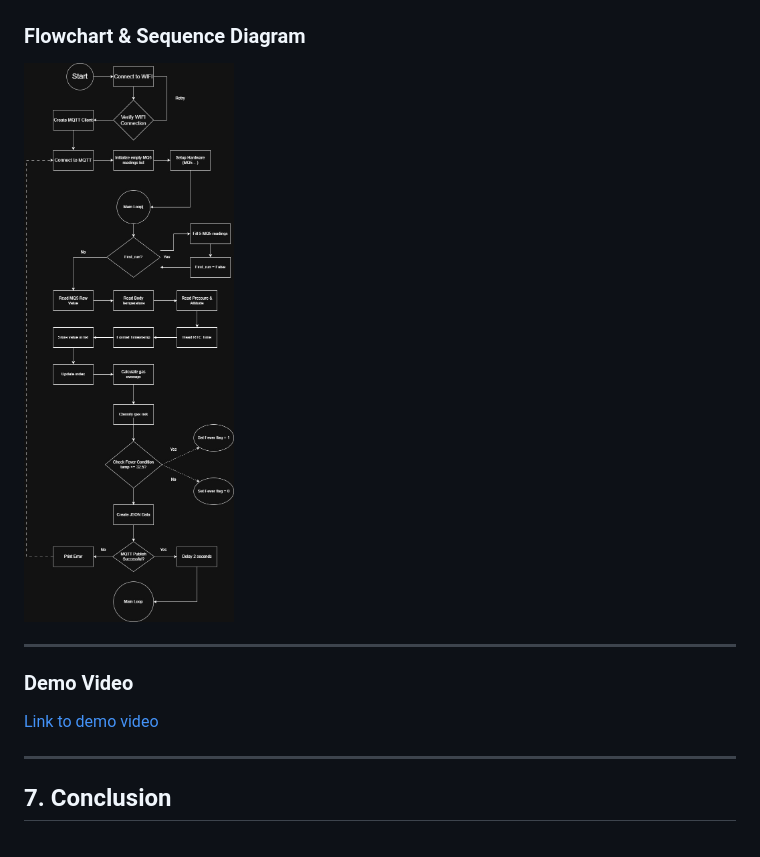
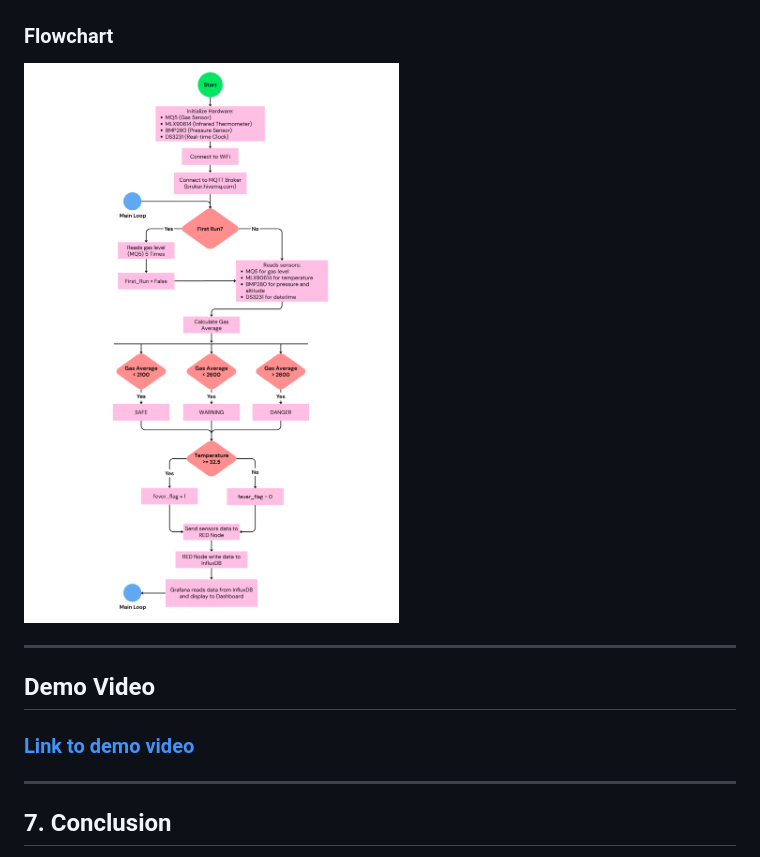
Before and after one commit to ChenChanveasna/spring_2026_iot_003_group_2, a Markdown page: Lab 4/README.md, the part around the change. GitHub-like rendering; pictures changed too: Lab 4/images/Lab4_flowchart.jpg (deleted), Lab 4/images/Lab_4_Flowchart.png (added).

Commit message:
Fixed flowchart

```diff
--- a/Lab 4/README.md
+++ b/Lab 4/README.md
@@ -263,15 +263,16 @@ This is especially useful for showing:
 
 ### Screenshot of Node-Red Flow
 ![NodeRed](./images/node_red_flow.png)
-### Flowchart & Sequence Diagram
-![Flowchart](./images/Lab4_flowchart.jpg)
+
+### Flowchart
+![Flowchart](./images/Lab_4_Flowchart.png)
 
 
 ---
 
-### Demo Video
+## Demo Video
 
-[Link to demo video](https://drive.google.com/file/d/1Hff3KdLtuQ_uu7cJDV-KtgqdPHpUUYyv/view?usp=sharing)
+### [Link to demo video](https://drive.google.com/file/d/1Hff3KdLtuQ_uu7cJDV-KtgqdPHpUUYyv/view?usp=sharing)
 
 ---
 ## 7. Conclusion
```
Also changed, not shown: Lab 4/images/Gemini_Generated_Image_7zs22z7zs22z7zs2.png (deleted).
